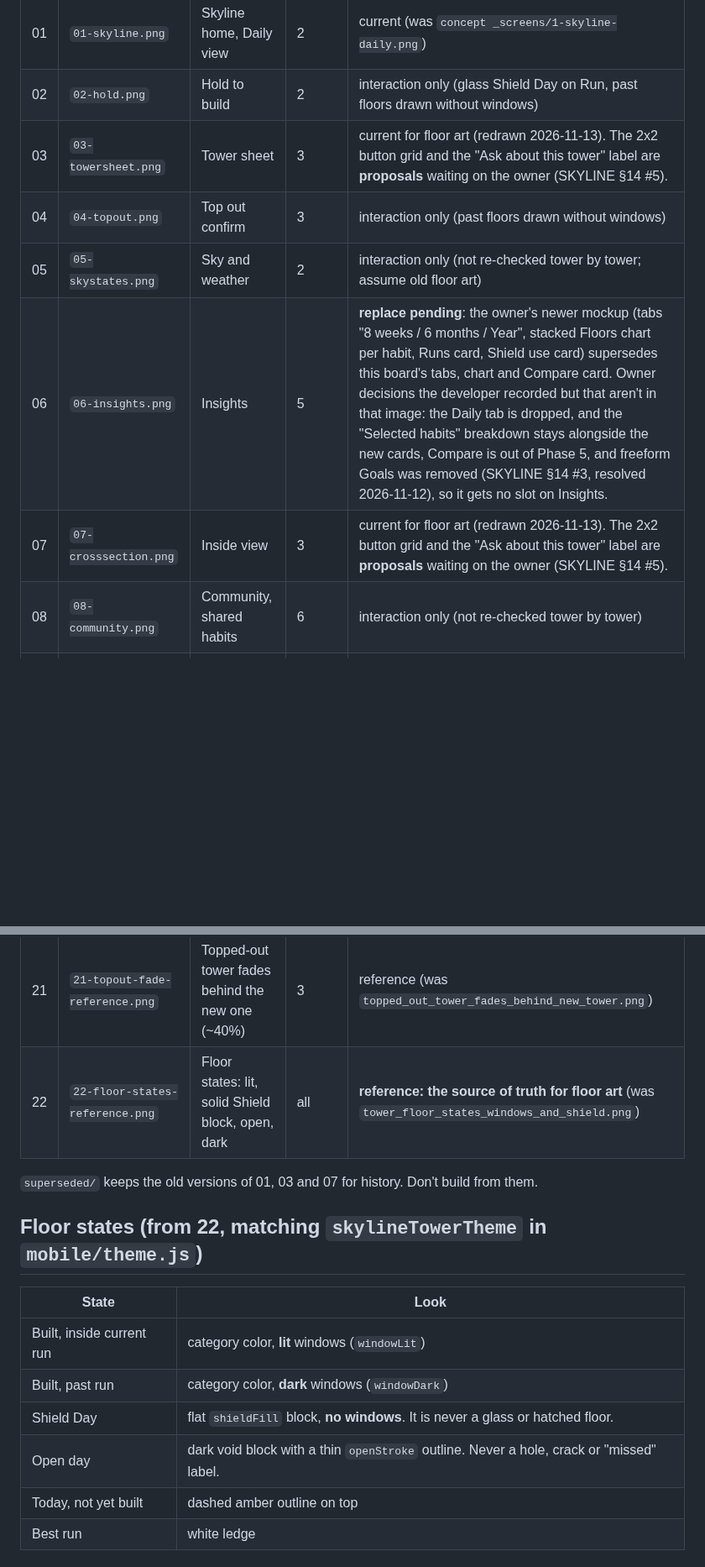
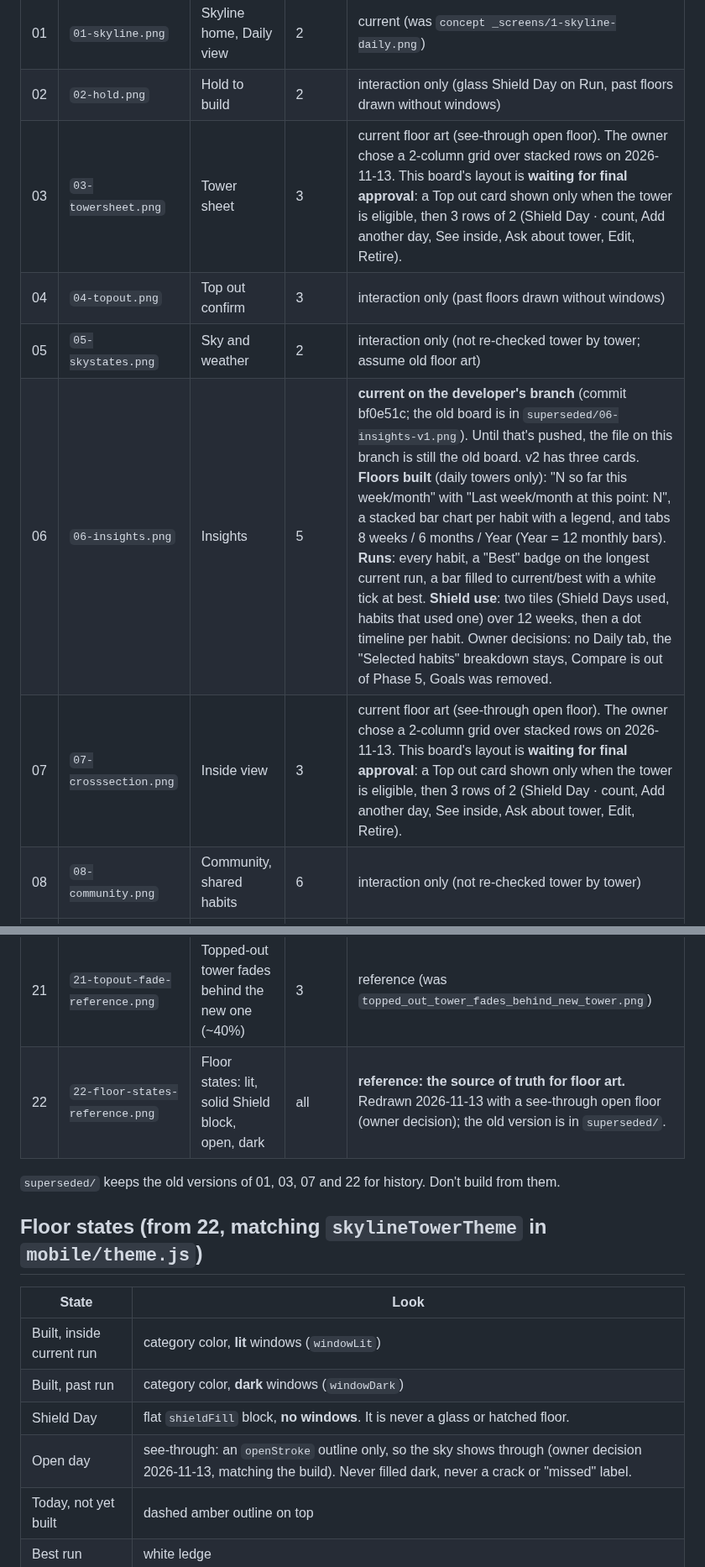
Before and after one commit to sa1dasari/habituate, a Markdown page: design/skyline/README.md, 2 parts joined by grey strips. Shown at 84% size. GitHub-like rendering; blank space fills up the shorter version.

Commit message:
design/skyline README: record open-floor, tower-sheet and Insights v2 decisions
Co-Authored-By: Claude Opus 5.5 <noreply@anthropic.com>
Claude-Session: https://claude.ai/code/session_01UvWD32uMFJU1E2B9jDYiLg

```diff
--- a/design/skyline/README.md
+++ b/design/skyline/README.md
@@ -11,11 +11,11 @@ This is the only folder of Skyline mockups. The old `concept _screens/` folder w
 |---|---|---|---|---|
 | 01 | `01-skyline.png` | Skyline home, Daily view | 2 | current (was `concept _screens/1-skyline-daily.png`) |
 | 02 | `02-hold.png` | Hold to build | 2 | interaction only (glass Shield Day on Run, past floors drawn without windows) |
-| 03 | `03-towersheet.png` | Tower sheet | 3 | current for floor art (redrawn 2026-11-13). The 2x2 button grid and the "Ask about this tower" label are **proposals** waiting on the owner (SKYLINE §14 #5). |
+| 03 | `03-towersheet.png` | Tower sheet | 3 | current floor art (see-through open floor). The owner chose a 2-column grid over stacked rows on 2026-11-13. This board's layout is **waiting for final approval**: a Top out card shown only when the tower is eligible, then 3 rows of 2 (Shield Day · count, Add another day, See inside, Ask about tower, Edit, Retire). |
 | 04 | `04-topout.png` | Top out confirm | 3 | interaction only (past floors drawn without windows) |
 | 05 | `05-skystates.png` | Sky and weather | 2 | interaction only (not re-checked tower by tower; assume old floor art) |
-| 06 | `06-insights.png` | Insights | 5 | **replace pending**: the owner's newer mockup (tabs "8 weeks / 6 months / Year", stacked Floors chart per habit, Runs card, Shield use card) supersedes this board's tabs, chart and Compare card. Owner decisions the developer recorded but that aren't in that image: the Daily tab is dropped, and the "Selected habits" breakdown stays alongside the new cards, Compare is out of Phase 5, and freeform Goals was removed (SKYLINE §14 #3, resolved 2026-11-12), so it gets no slot on Insights. |
-| 07 | `07-crosssection.png` | Inside view | 3 | current for floor art (redrawn 2026-11-13). The 2x2 button grid and the "Ask about this tower" label are **proposals** waiting on the owner (SKYLINE §14 #5). |
+| 06 | `06-insights.png` | Insights | 5 | **current on the developer's branch** (commit bf0e51c; the old board is in `superseded/06-insights-v1.png`). Until that's pushed, the file on this branch is still the old board. v2 has three cards. **Floors built** (daily towers only): "N so far this week/month" with "Last week/month at this point: N", a stacked bar chart per habit with a legend, and tabs 8 weeks / 6 months / Year (Year = 12 monthly bars). **Runs**: every habit, a "Best" badge on the longest current run, a bar filled to current/best with a white tick at best. **Shield use**: two tiles (Shield Days used, habits that used one) over 12 weeks, then a dot timeline per habit. Owner decisions: no Daily tab, the "Selected habits" breakdown stays, Compare is out of Phase 5, Goals was removed. |
+| 07 | `07-crosssection.png` | Inside view | 3 | current floor art (see-through open floor). The owner chose a 2-column grid over stacked rows on 2026-11-13. This board's layout is **waiting for final approval**: a Top out card shown only when the tower is eligible, then 3 rows of 2 (Shield Day · count, Add another day, See inside, Ask about tower, Edit, Retire). |
 | 08 | `08-community.png` | Community, shared habits | 6 | interaction only (not re-checked tower by tower) |
 | 09 | `09-challenges.png` | Community, challenges | 6 | interaction only (not re-checked tower by tower) |
 | 10 | `10-sharedhabit.png` | Shared habit (skybridge) | 6 | interaction only (past floors drawn without windows) |
@@ -30,9 +30,9 @@ This is the only folder of Skyline mockups. The old `concept _screens/` folder w
 | 19 | `19-lot-sheet-monthly.png` | Lot sheet, monthly | 2b | current (was `5-lot-sheet-monthly.png`) |
 | 20 | `20-top-out-result.png` | Top out result | 3 | current (was `6-top-out-result.png`) |
 | 21 | `21-topout-fade-reference.png` | Topped-out tower fades behind the new one (~40%) | 3 | reference (was `topped_out_tower_fades_behind_new_tower.png`) |
-| 22 | `22-floor-states-reference.png` | Floor states: lit, solid Shield block, open, dark | all | **reference: the source of truth for floor art** (was `tower_floor_states_windows_and_shield.png`) |
+| 22 | `22-floor-states-reference.png` | Floor states: lit, solid Shield block, open, dark | all | **reference: the source of truth for floor art.** Redrawn 2026-11-13 with a see-through open floor (owner decision); the old version is in `superseded/`. |
 
-`superseded/` keeps the old versions of 01, 03 and 07 for history. Don't build from them.
+`superseded/` keeps the old versions of 01, 03, 07 and 22 for history. Don't build from them.
 
 ## Floor states (from 22, matching `skylineTowerTheme` in `mobile/theme.js`)
 | State | Look |
@@ -40,7 +40,7 @@ This is the only folder of Skyline mockups. The old `concept _screens/` folder w
 | Built, inside current run | category color, **lit** windows (`windowLit`) |
 | Built, past run | category color, **dark** windows (`windowDark`) |
 | Shield Day | flat `shieldFill` block, **no windows**. It is never a glass or hatched floor. |
-| Open day | dark void block with a thin `openStroke` outline. Never a hole, crack or "missed" label. |
+| Open day | see-through: an `openStroke` outline only, so the sky shows through (owner decision 2026-11-13, matching the build). Never filled dark, never a crack or "missed" label. |
 | Today, not yet built | dashed amber outline on top |
 | Best run | white ledge |
 
```
Also changed, not shown: other parts of design/skyline/README.md (+1 -1 lines).
